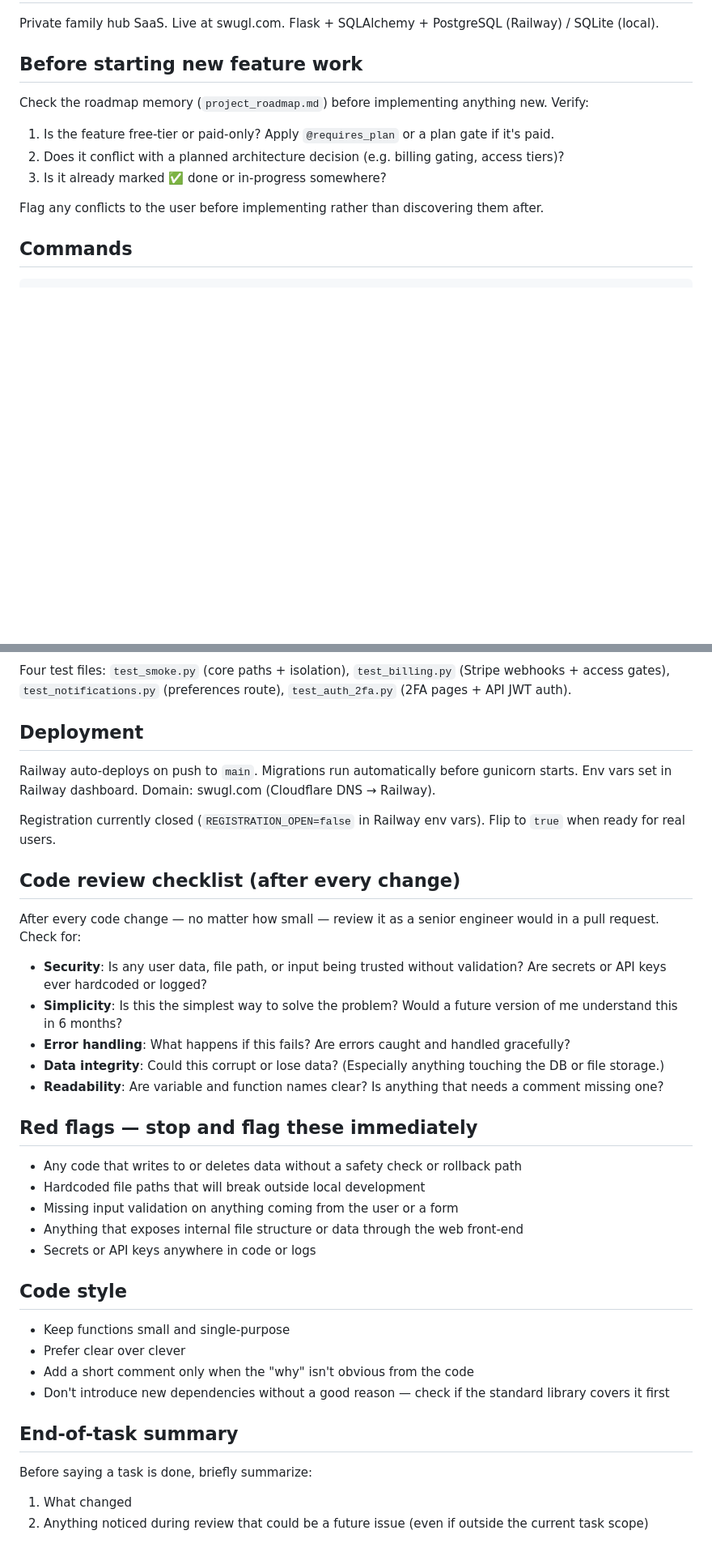
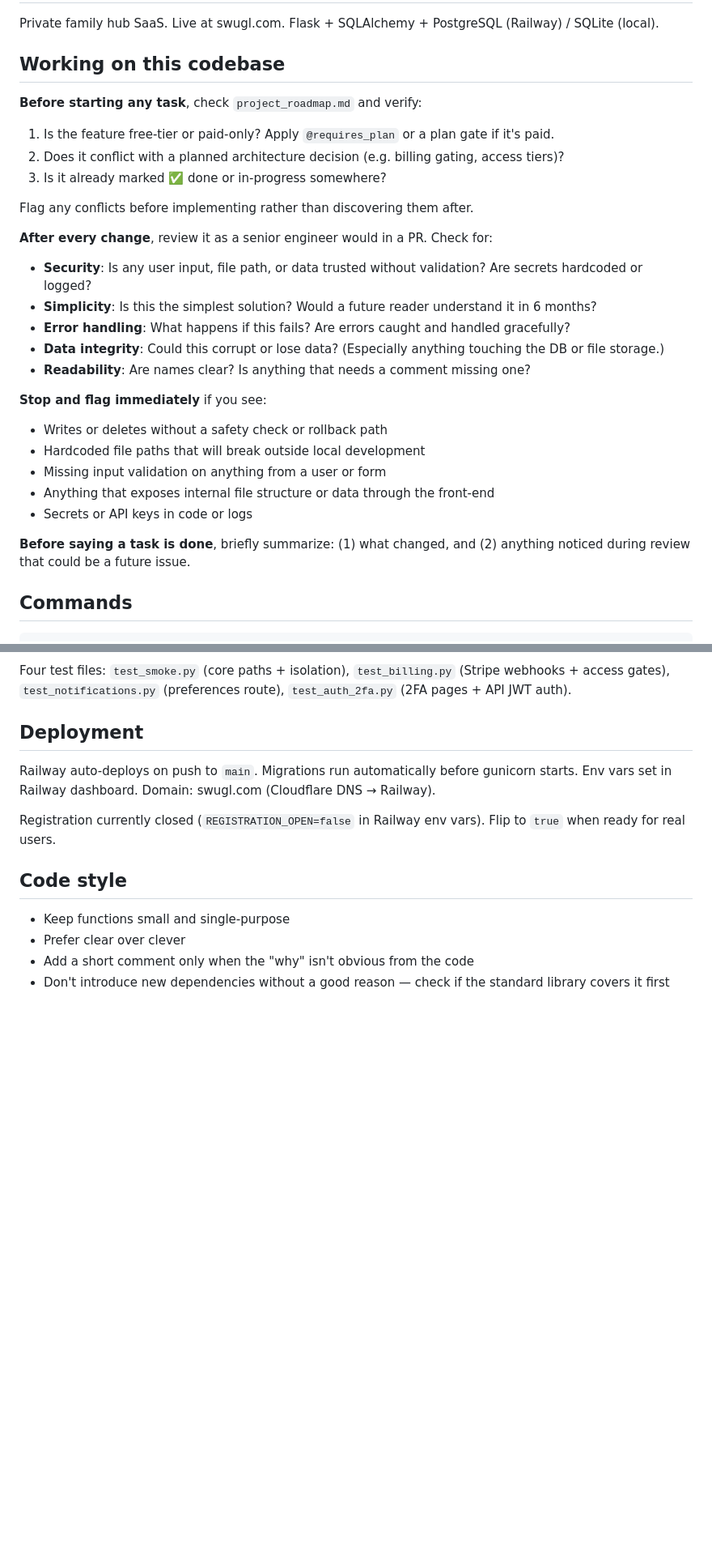
Before and after one commit to jeremypease/swugl, a Markdown page: CLAUDE.md, 2 parts joined by grey strips. Shown at 81% size. Rendered like a GitHub page; blank space fills up the shorter version.

Commit message:
Consolidate before/after guidance into single 'Working on this codebase' section
https://claude.ai/code/session_01H8pSEJFPixGktXYNhfPpaU

```diff
--- a/CLAUDE.md
+++ b/CLAUDE.md
@@ -2,14 +2,30 @@
 
 Private family hub SaaS. Live at swugl.com. Flask + SQLAlchemy + PostgreSQL (Railway) / SQLite (local).
 
-## Before starting new feature work
+## Working on this codebase
 
-Check the roadmap memory (`project_roadmap.md`) before implementing anything new. Verify:
+**Before starting any task**, check `project_roadmap.md` and verify:
 1. Is the feature free-tier or paid-only? Apply `@requires_plan` or a plan gate if it's paid.
 2. Does it conflict with a planned architecture decision (e.g. billing gating, access tiers)?
 3. Is it already marked ✅ done or in-progress somewhere?
 
-Flag any conflicts to the user before implementing rather than discovering them after.
+Flag any conflicts before implementing rather than discovering them after.
+
+**After every change**, review it as a senior engineer would in a PR. Check for:
+- **Security**: Is any user input, file path, or data trusted without validation? Are secrets hardcoded or logged?
+- **Simplicity**: Is this the simplest solution? Would a future reader understand it in 6 months?
+- **Error handling**: What happens if this fails? Are errors caught and handled gracefully?
+- **Data integrity**: Could this corrupt or lose data? (Especially anything touching the DB or file storage.)
+- **Readability**: Are names clear? Is anything that needs a comment missing one?
+
+**Stop and flag immediately** if you see:
+- Writes or deletes without a safety check or rollback path
+- Hardcoded file paths that will break outside local development
+- Missing input validation on anything from a user or form
+- Anything that exposes internal file structure or data through the front-end
+- Secrets or API keys in code or logs
+
+**Before saying a task is done**, briefly summarize: (1) what changed, and (2) anything noticed during review that could be a future issue.
 
 ## Commands
 
@@ -75,33 +91,9 @@ Railway auto-deploys on push to `main`. Migrations run automatically before guni
 
 Registration currently closed (`REGISTRATION_OPEN=false` in Railway env vars). Flip to `true` when ready for real users.
 
-## Code review checklist (after every change)
-
-After every code change — no matter how small — review it as a senior engineer would in a pull request. Check for:
-
-- **Security**: Is any user data, file path, or input being trusted without validation? Are secrets or API keys ever hardcoded or logged?
-- **Simplicity**: Is this the simplest way to solve the problem? Would a future version of me understand this in 6 months?
-- **Error handling**: What happens if this fails? Are errors caught and handled gracefully?
-- **Data integrity**: Could this corrupt or lose data? (Especially anything touching the DB or file storage.)
-- **Readability**: Are variable and function names clear? Is anything that needs a comment missing one?
-
-## Red flags — stop and flag these immediately
-
-- Any code that writes to or deletes data without a safety check or rollback path
-- Hardcoded file paths that will break outside local development
-- Missing input validation on anything coming from the user or a form
-- Anything that exposes internal file structure or data through the web front-end
-- Secrets or API keys anywhere in code or logs
-
 ## Code style
 
 - Keep functions small and single-purpose
 - Prefer clear over clever
 - Add a short comment only when the "why" isn't obvious from the code
 - Don't introduce new dependencies without a good reason — check if the standard library covers it first
-
-## End-of-task summary
-
-Before saying a task is done, briefly summarize:
-1. What changed
-2. Anything noticed during review that could be a future issue (even if outside the current task scope)
```
